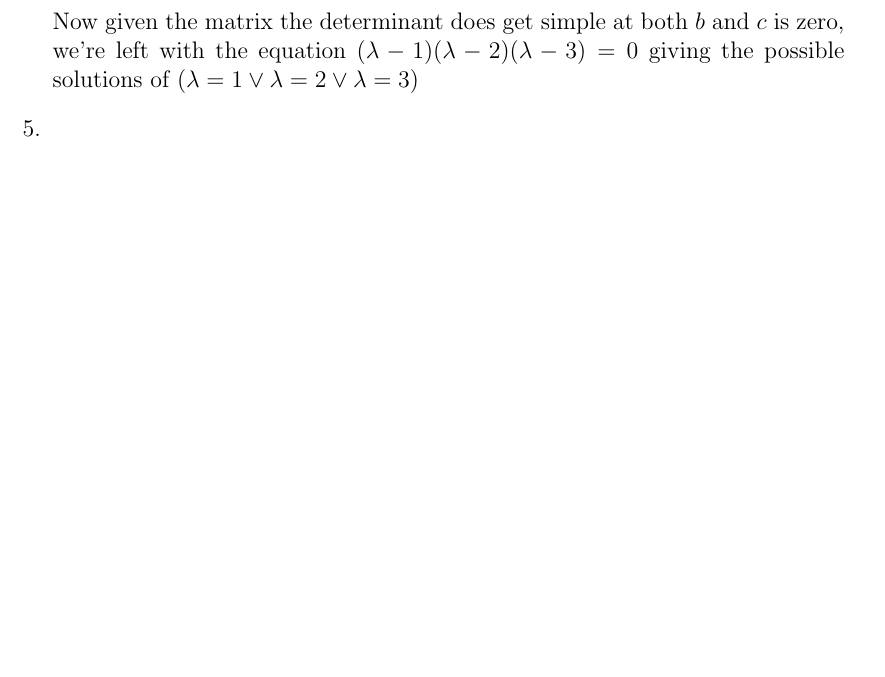
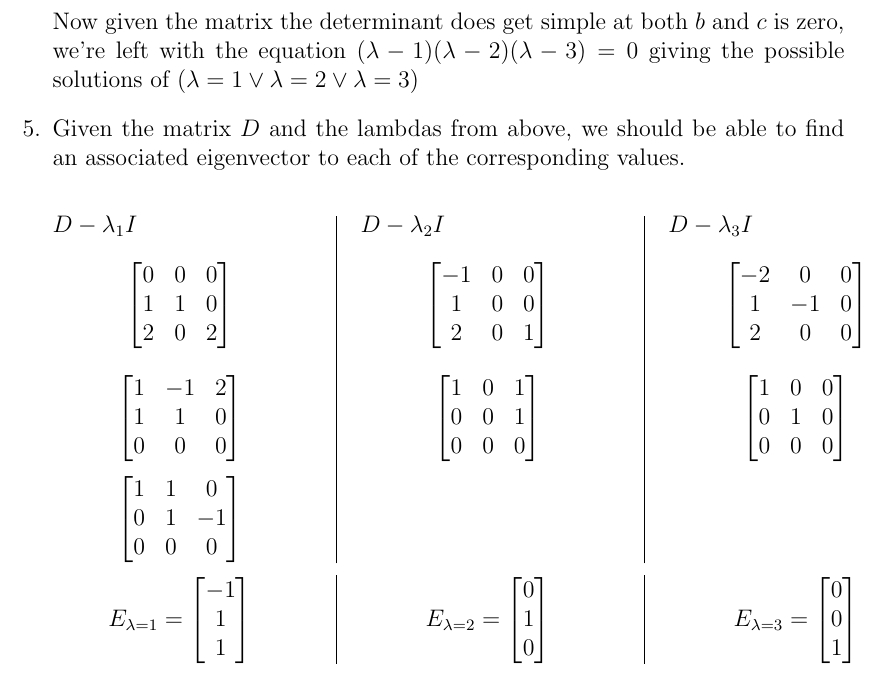
Before and after one commit to RakNoel/INF264, a LaTeX document (Ex1/OLE_006_264_Report.tex): part of page 4 of 4, cut so that both start at the same text, the shorter picture padded with empty space. Compiled offline with pdfLaTeX.

Commit message:
Finally finish task 1.1.5

```diff
--- a/Ex1/OLE_006_264_Report.tex
+++ b/Ex1/OLE_006_264_Report.tex
@@ -191,7 +191,84 @@
 	Now given the matrix the determinant does get simple at both $b$ and $c$ is zero, we're left with the equation $(\lambda - 1)(\lambda - 2)(\lambda - 3)=0$ giving the possible solutions of $(\lambda = 1 \vee \lambda = 2 \vee \lambda = 3)$
 
 	\item
+	Given the matrix $D$ and the lambdas from above, we should be able to find an associated eigenvector to each of the corresponding values.\\
 
+	\begin{minipage}[t]{0.3\textwidth}
+	$D - {\lambda}_1 I$
+	\[
+		\begin{bmatrix}
+		0 & 0 & 0 \\
+		1 & 1 & 0 \\
+		2 & 0 & 2
+		\end{bmatrix}
+	\]
+	\[
+		\begin{bmatrix}
+		1 & -1 & 2 \\
+		1 & 1 & 0 \\
+		0 & 0 & 0
+		\end{bmatrix}
+	\]
+		\[
+		\begin{bmatrix}
+		1 & 1 & 0 \\
+		0 & 1 & -1 \\
+		0 & 0 & 0
+		\end{bmatrix}
+	\]
+	\end{minipage} \quad \vline \quad \begin{minipage}[t]{0.3\textwidth}
+	$D - {\lambda}_2 I$
+	\[
+		\begin{bmatrix}
+		-1 & 0 & 0 \\
+		1 & 0 & 0 \\
+		2 & 0 & 1
+		\end{bmatrix}
+	\]
+	\[
+		\begin{bmatrix}
+		1 & 0 & 1 \\
+		0 & 0 & 1 \\
+		0 & 0 & 0
+		\end{bmatrix}
+	\]
+	\end{minipage} \quad \vline \quad \begin{minipage}[t]{0.3\textwidth}
+	$D - {\lambda}_3 I$
+	\[
+		\begin{bmatrix}
+		-2 & 0 & 0 \\
+		1 & -1 & 0 \\
+		2 & 0 & 0
+		\end{bmatrix}
+	\]
+	\[
+		\begin{bmatrix}
+		1 & 0 & 0 \\
+		0 & 1 & 0 \\
+		0 & 0 & 0
+		\end{bmatrix}
+	\]
+	\end{minipage}
+
+	\begin{minipage}[t]{0.3\textwidth}
+	\[
+		E_{\lambda = 1} = \begin{bmatrix}
+		-1 \\ 1 \\ 1
+		\end{bmatrix}
+	\]
+	\end{minipage} \quad \vline \quad \begin{minipage}[t]{0.3\textwidth}
+	\[
+		E_{\lambda = 2} = \begin{bmatrix}
+		0 \\ 1 \\ 0
+		\end{bmatrix}
+	\]
+	\end{minipage} \quad \vline \quad \begin{minipage}[t]{0.3\textwidth}
+	\[
+		E_{\lambda = 3} = \begin{bmatrix}
+		0 \\ 0 \\ 1
+		\end{bmatrix}
+	\]
+	\end{minipage}
 
     \end{enumerate}
 	}
```
